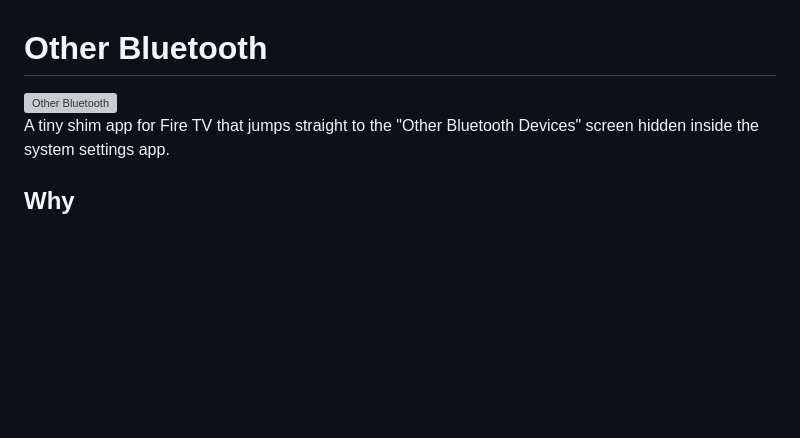
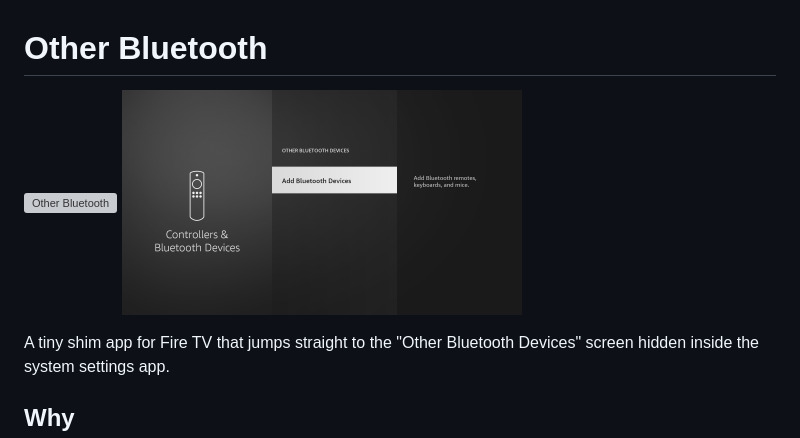
Before and after one commit to Joe00011/other-bluetooth, a Markdown page: README.md, the part around the change. Drawn GitHub-style; pictures changed too: docs/screenshot.png (added); blank space fills up the shorter version; grey boxes are pictures that could not be loaded.

Commit message:
Add screenshot to README

```diff
--- a/README.md
+++ b/README.md
@@ -1,6 +1,10 @@
 # Other Bluetooth
 
-<img src="res/drawable-nodpi/banner.png" width="400" alt="Other Bluetooth">
+<p>
+  <img src="res/drawable-nodpi/banner.png" width="400" alt="Other Bluetooth">
+  <img src="docs/screenshot.png" width="400" alt="The Other Bluetooth Devices screen">
+</p>
+
 
 A tiny shim app for Fire TV that jumps straight to the
 "Other Bluetooth Devices" screen hidden inside the system settings app.
```
